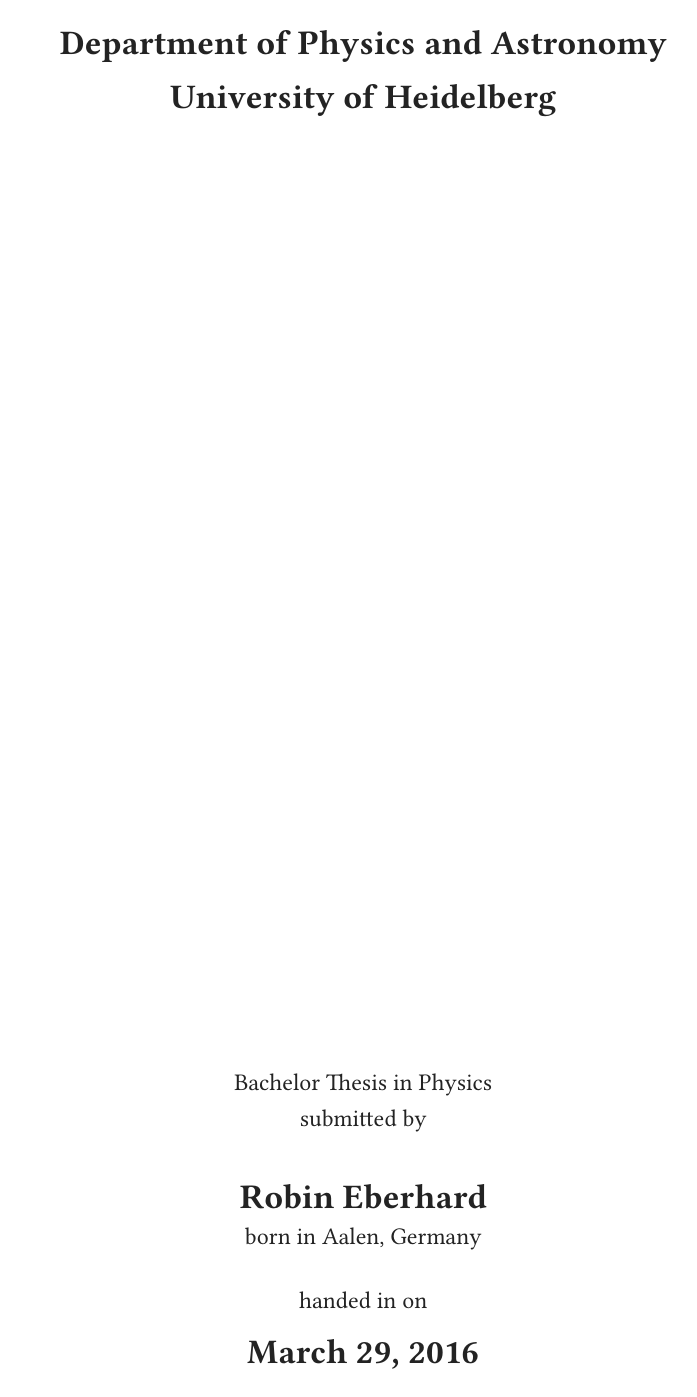
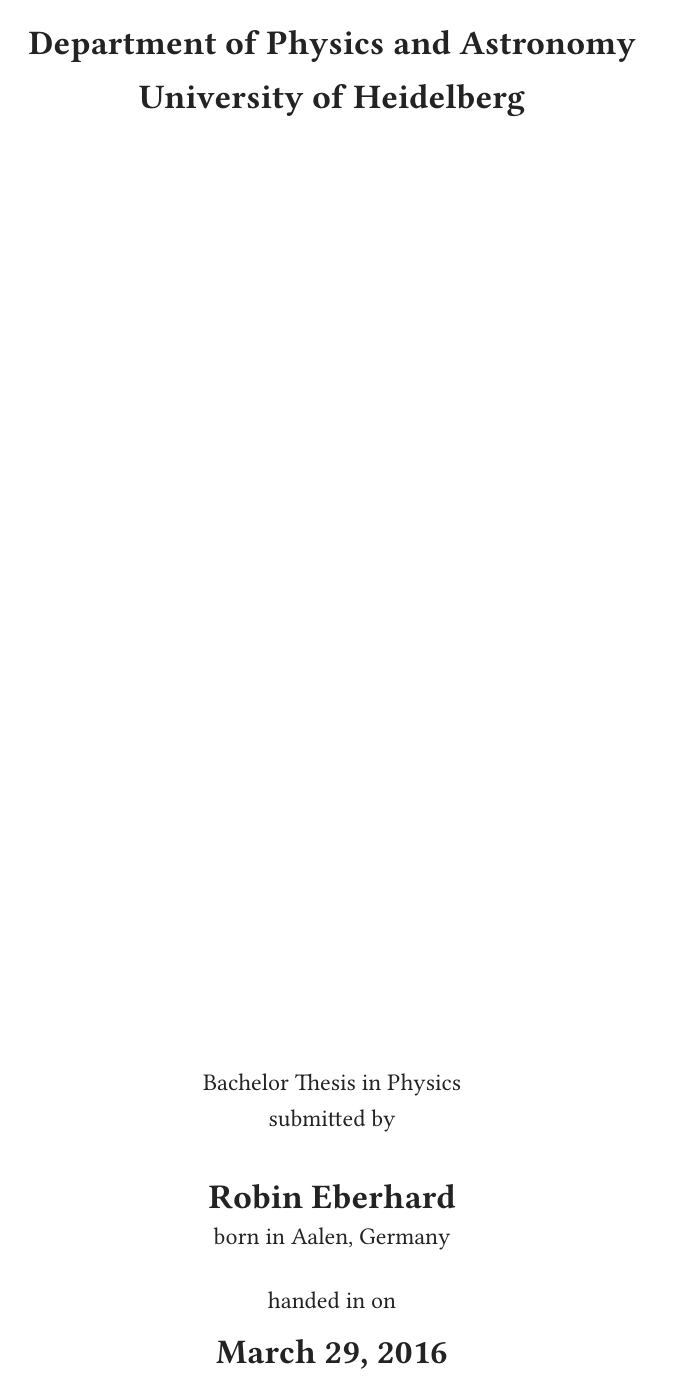
Before and after one commit to PancakeFriday/Bsc-thesis, a LaTeX thesis (Thesis.tex): page 1 of 28 before the commit and page 1 of 35 after it. Compiled offline with XeLaTeX.

Commit message:
Two sided

```diff
--- a/Thesis.tex
+++ b/Thesis.tex
@@ -2,7 +2,7 @@
 	12pt, % font size
 	parskip=half, % space between paragraphs instead of indentation
 	digital, % digital or print
-	oneside, % oneside / twoside
+	twoside, % oneside / twoside
 	openright, % openright for title page and subsequent chapters on right pages in twosided layout
 ]{bsc}
 \usepackage{lipsum}
```
